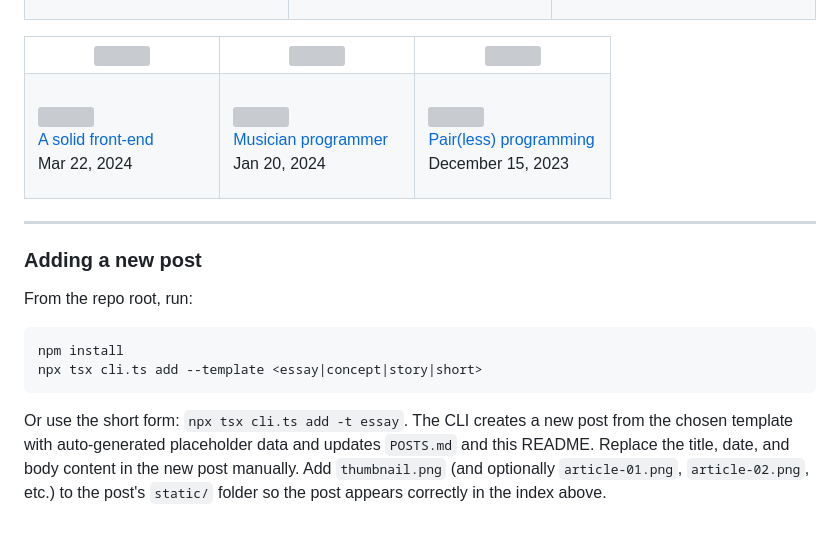
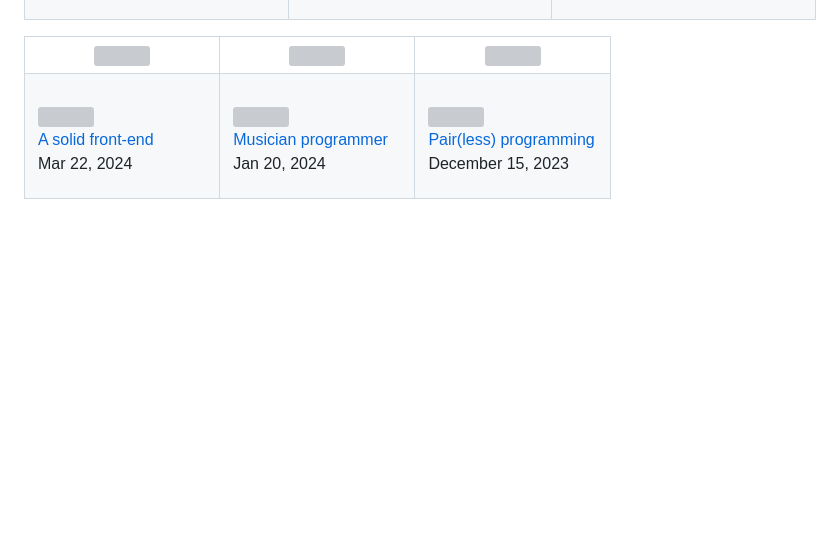
Before and after one commit to alan-oliv/unstable-thought-diffusion, a Markdown page: README.md, the part around the change. Drawn GitHub-style; blank space fills up the shorter version; grey boxes are pictures that could not be loaded.

Commit message:
docs: remove outdated instructions for adding a new post from README

````diff
--- a/README.md
+++ b/README.md
@@ -114,16 +114,3 @@ The views and opinions expressed in the following topics are based in my persona
     </td>
   </tr>
 </table>
-
----
-
-### Adding a new post
-
-From the repo root, run:
-
-```bash
-npm install
-npx tsx cli.ts add --template <essay|concept|story|short>
-```
-
-Or use the short form: `npx tsx cli.ts add -t essay`. The CLI creates a new post from the chosen template with auto-generated placeholder data and updates `POSTS.md` and this README. Replace the title, date, and body content in the new post manually. Add `thumbnail.png` (and optionally `article-01.png`, `article-02.png`, etc.) to the post's `static/` folder so the post appears correctly in the index above.
````
